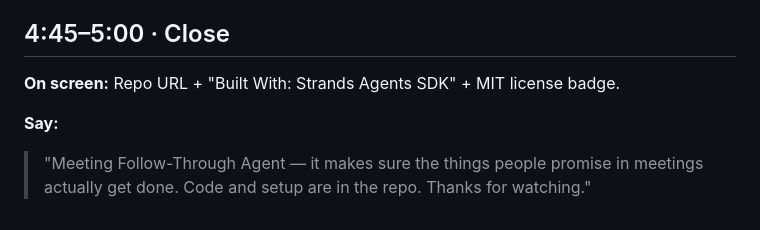
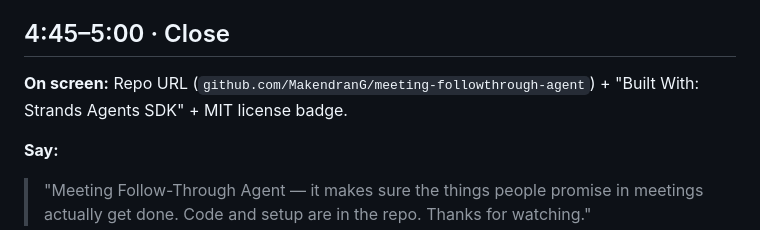
Before and after one commit to MakendranG/meeting-followthrough-agent, a Markdown page: DEMO_SCRIPT.md, the part around the change. GitHub-like rendering.

```diff
--- a/DEMO_SCRIPT.md
+++ b/DEMO_SCRIPT.md
@@ -86,7 +86,8 @@ Narrate each step as it prints:
 
 ## 4:45–5:00 · Close
 
-**On screen:** Repo URL + "Built With: Strands Agents SDK" + MIT license badge.
+**On screen:** Repo URL (`github.com/MakendranG/meeting-followthrough-agent`) +
+"Built With: Strands Agents SDK" + MIT license badge.
 
 **Say:**
 > "Meeting Follow-Through Agent — it makes sure the things people promise in
```
Also changed, not shown: README.md (+4 -0 lines), SUBMISSION.md (+11 -10 lines).
